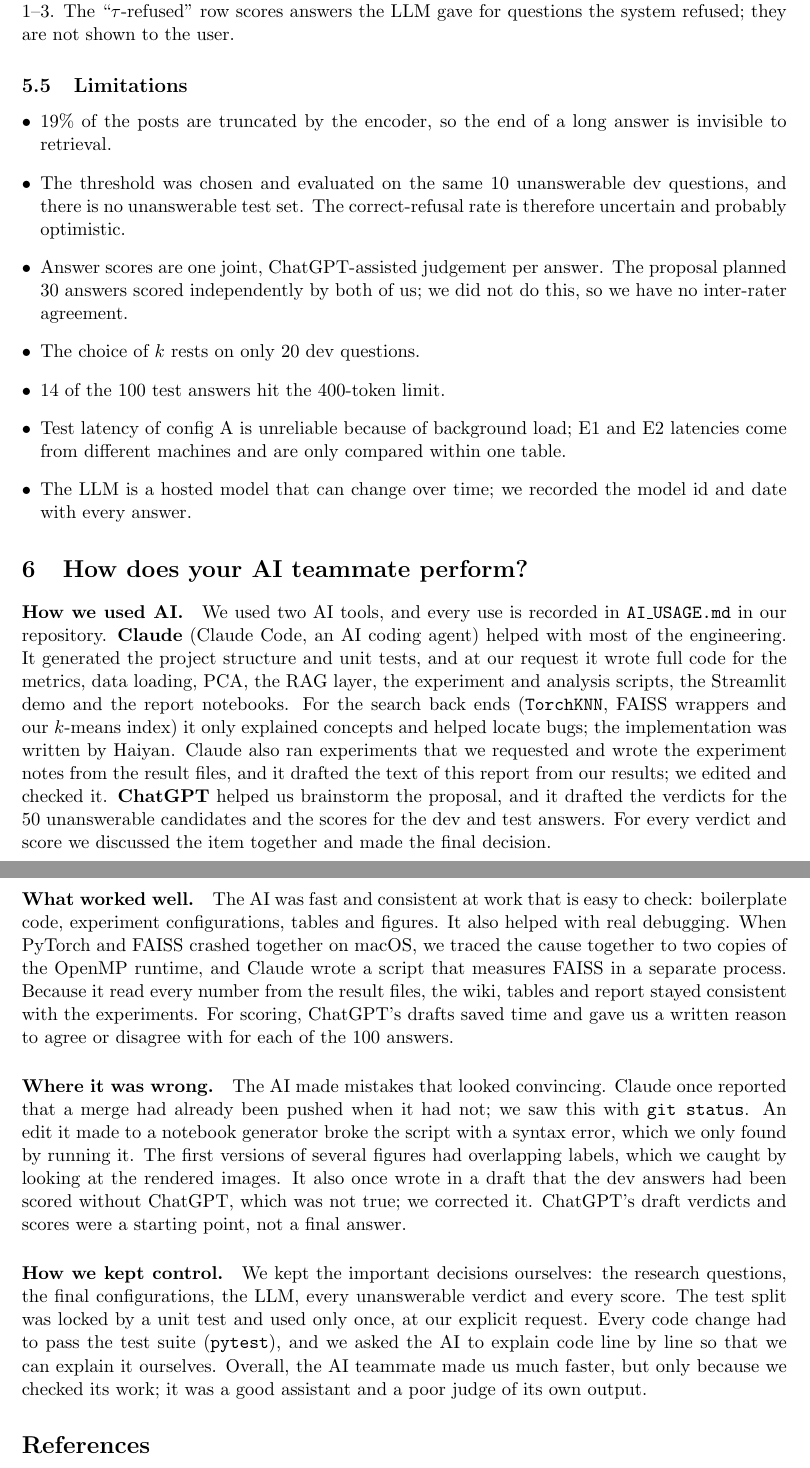
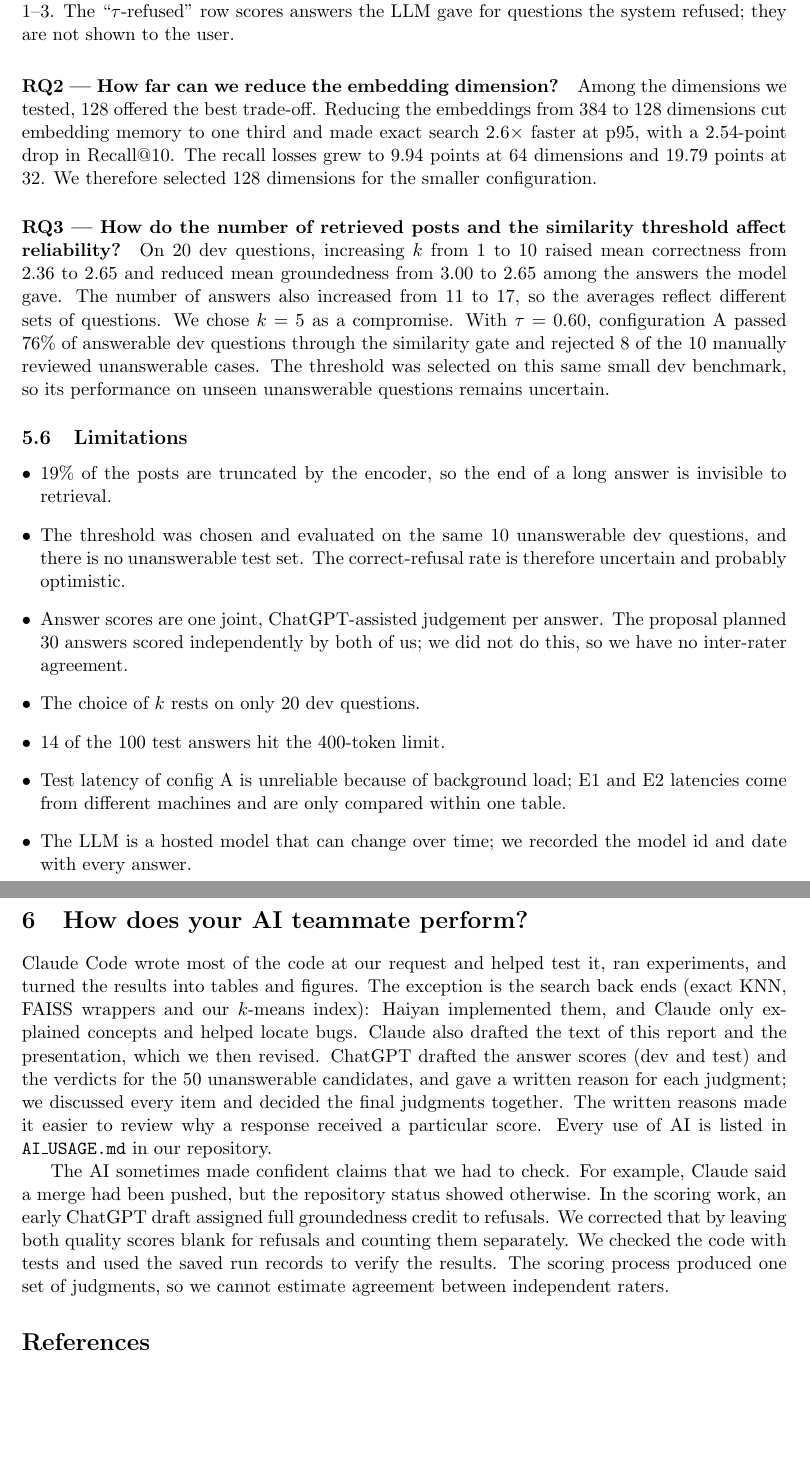
Before and after one commit to fafacannon5/FinSight-AI, a LaTeX document (report/final_report.tex): two parts of pages 7 and 8 of 13, joined at a grey line, cut so that both start at the same text, the shorter picture padded with empty space. Compiled offline with pdfLaTeX.

Commit message:
report: J+H rewrite of RQ answers and Section 6; slides and script synced
Assisted-by: Claude

Co-Authored-By: Claude Opus 5.5 <noreply@anthropic.com>

```diff
--- a/report/final_report.tex
+++ b/report/final_report.tex
@@ -362,3 +364,16 @@ unanswerable questions while still answering about three quarters of the answera
+\paragraph{RQ2 --- How far can we reduce the embedding dimension?}
+Among the dimensions we tested, 128 offered the best trade-off. Reducing the embeddings from 384 to 128 dimensions
+cut embedding memory to one third and made exact search 2.6$\times$ faster at p95, with a 2.54-point drop in
+Recall@10. The recall losses grew to 9.94 points at 64 dimensions and 19.79 points at 32. We therefore selected
+128 dimensions for the smaller configuration.
+
+\paragraph{RQ3 --- How do the number of retrieved posts and the similarity threshold affect reliability?}
+On 20 dev questions, increasing $k$ from 1 to 10 raised mean correctness from 2.36 to 2.65 and reduced mean
+groundedness from 3.00 to 2.65 among the answers the model gave. The number of answers also increased from 11 to
+17, so the averages reflect different sets of questions. We chose $k=5$ as a compromise. With $\tau=0.60$,
+configuration A passed 76\% of answerable dev questions through the similarity gate and rejected 8 of the 10
+manually reviewed unanswerable cases. The threshold was selected on this same small dev benchmark, so its
+performance on unseen unanswerable questions remains uncertain.
 
 \subsection{Limitations}
 \begin{itemize}[leftmargin=*]
@@ -376,40 +391,21 @@ machines and are only compared within one table.
 
 %==========================================================================================================
 \section{How does your AI teammate perform?}
-% DRAFT written by Claude from AI_USAGE.md. This section is your own judgement of the tools: J and H must
-% rewrite or confirm every sentence so that it says what you actually think.
+% Written by J and H; Claude added disclosure details (code scope, report/slides drafting, ChatGPT verdicts, final decision by J+H).
 
-\paragraph{How we used AI.} We used two AI tools, and every use is recorded in \texttt{AI\_USAGE.md} in our
-repository. \textbf{Claude} (Claude Code, an AI coding agent) helped with most of the engineering. It generated the
-project structure and unit tests, and at our request it wrote full code for the metrics, data loading, PCA, the RAG
-layer, the experiment and analysis scripts, the Streamlit demo and the report notebooks. For the search back ends
-(\texttt{TorchKNN}, FAISS wrappers and our $k$-means index) it only explained concepts and helped locate bugs; the
-implementation was written by Haiyan. Claude also ran experiments that we requested and wrote the experiment notes
-from the result files, and it drafted the text of this report from our results; we edited and checked it.
-\textbf{ChatGPT} helped us brainstorm the proposal, and it drafted the verdicts for the 50 unanswerable candidates
-and the scores for the dev and test answers. For every verdict and score we discussed the item together and made
-the final decision.
+Claude Code wrote most of the code at our request and helped test it, ran experiments, and turned the results into
+tables and figures. The exception is the search back ends (exact KNN, FAISS wrappers and our $k$-means index):
+Haiyan implemented them, and Claude only explained concepts and helped locate bugs. Claude also drafted the text of
+this report and the presentation, which we then revised. ChatGPT drafted the answer scores (dev and test) and the
+verdicts for the 50 unanswerable candidates, and gave a written reason for each judgment; we discussed every item
+and decided the final judgments together. The written reasons made it easier to review why a response received a
+particular score. Every use of AI is listed in \texttt{AI\_USAGE.md} in our repository.
 
-\paragraph{What worked well.} The AI was fast and consistent at work that is easy to check: boilerplate code,
-experiment configurations, tables and figures. It also helped with real debugging. When PyTorch and FAISS crashed
-together on macOS, we traced the cause together to two copies of the OpenMP runtime, and Claude wrote a script that
-measures FAISS in a separate process. Because it read every number from the result files, the wiki, tables and
-report stayed consistent with the experiments. For scoring, ChatGPT's drafts saved time and gave us a written
-reason to agree or disagree with for each of the 100 answers.
-
-\paragraph{Where it was wrong.} The AI made mistakes that looked convincing. Claude once reported that a merge had
-already been pushed when it had not; we saw this with \texttt{git status}. An edit it made to a notebook generator
-broke the script with a syntax error, which we only found by running it. The first versions of several figures had
-overlapping labels, which we caught by looking at the rendered images. It also once wrote in a draft that the dev
-answers had been scored without ChatGPT, which was not true; we corrected it. ChatGPT's draft verdicts and scores
-were a starting point, not a final answer.
-% J + H: if you changed some of ChatGPT's drafts after discussion, say so here with one example.
-
-\paragraph{How we kept control.} We kept the important decisions ourselves: the research questions, the final
-configurations, the LLM, every unanswerable verdict and every score. The test split was locked by a unit test and
-used only once, at our explicit request. Every code change had to pass the test suite (\texttt{pytest}), and we
-asked the AI to explain code line by line so that we can explain it ourselves. Overall, the AI teammate made us
-much faster, but only because we checked its work; it was a good assistant and a poor judge of its own output.
+The AI sometimes made confident claims that we had to check. For example, Claude said a merge had been pushed, but
+the repository status showed otherwise. In the scoring work, an early ChatGPT draft assigned full groundedness credit to
+refusals. We corrected that by leaving both quality scores blank for refusals and counting them separately. We
+checked the code with tests and used the saved run records to verify the results. The scoring process produced one
+set of judgments, so we cannot estimate agreement between independent raters.
 
 %==========================================================================================================
 \section*{References}
```
Also changed, not shown: report/presentation_script.md (+2 -2 lines), report/final_report.tex (14 more changed lines), 1 other file.
